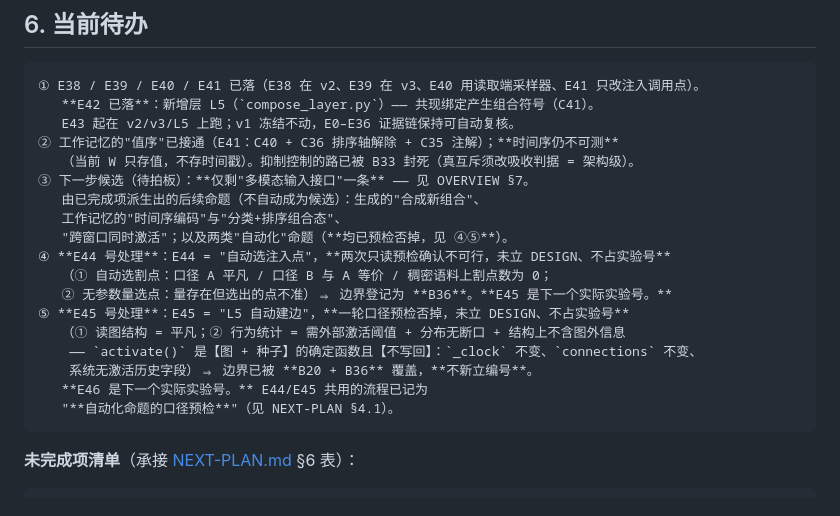
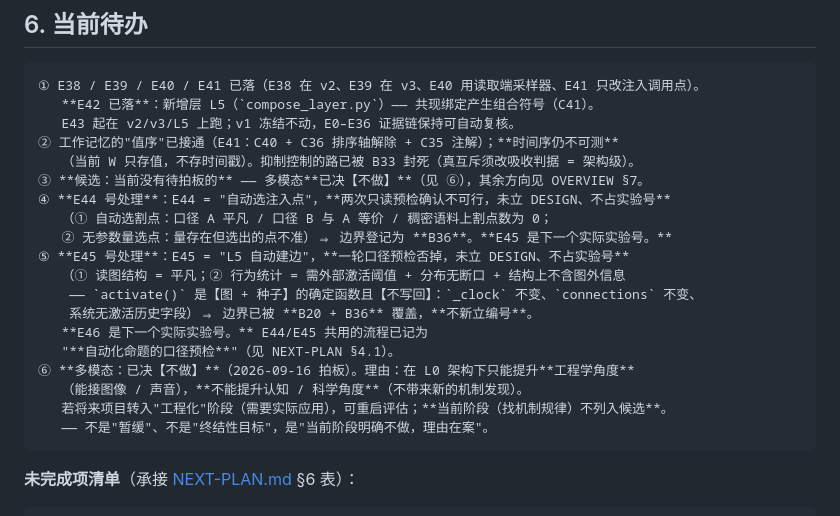
Before and after one commit to zwx20080101-sketch/two-primitive-associative-substrate-, a Markdown page: HANDOFF.md, the part around the change. GitHub-like rendering.

````diff
--- a/HANDOFF.md
+++ b/HANDOFF.md
@@ -268,10 +268,7 @@ B25（E33 P1b 不通过，条件未触发）、B31（E37 v2 与预期不符，
    E43 起在 v2/v3/L5 上跑；v1 冻结不动，E0–E36 证据链保持可自动复核。
 ② 工作记忆的"值序"已接通（E41：C40 + C36 排序轴解除 + C35 注解）；**时间序仍不可测**
    （当前 W 只存值，不存时间戳）。抑制控制的路已被 B33 封死（真互斥须改吸收判据 = 架构级）。
-③ 下一步候选（待拍板）：**仅剩"多模态输入接口"一条** —— 见 OVERVIEW §7。
-   由已完成项派生出的后续命题（不自动成为候选）：生成的"合成新组合"、
-   工作记忆的"时间序编码"与"分类+排序组合态"、
-   "跨窗口同时激活"；以及两类"自动化"命题（**均已预检否掉，见 ④⑤**）。
+③ **候选：当前没有待拍板的** —— 多模态**已决【不做】**（见 ⑥），其余方向见 OVERVIEW §7。
 ④ **E44 号处理**：E44 = "自动选注入点"，**两次只读预检确认不可行，未立 DESIGN、不占实验号**
    （① 自动选割点：口径 A 平凡 / 口径 B 与 A 等价 / 稠密语料上割点数为 0；
    ② 无参数量选点：量存在但选出的点不准）⇒ 边界登记为 **B36**。**E45 是下一个实际实验号。**
@@ -281,6 +278,10 @@ B25（E33 P1b 不通过，条件未触发）、B31（E37 v2 与预期不符，
     系统无激活历史字段）⇒ 边界已被 **B20 + B36** 覆盖，**不新立编号**。
    **E46 是下一个实际实验号。** E44/E45 共用的流程已记为
    "**自动化命题的口径预检**"（见 NEXT-PLAN §4.1）。
+⑥ **多模态：已决【不做】**（2026-09-16 拍板）。理由：在 L0 架构下只能提升**工程学角度**
+   （能接图像 / 声音），**不能提升认知 / 科学角度**（不带来新的机制发现）。
+   若将来项目转入"工程化"阶段（需要实际应用），可重启评估；**当前阶段（找机制规律）不列入候选**。
+   —— 不是"暂缓"、不是"终结性目标"，是"当前阶段明确不做，理由在案"。
 ```
 
 **未完成项清单**（承接 [NEXT-PLAN.md](./NEXT-PLAN.md) §6 表）：
````
Also changed, not shown: OVERVIEW.md (+14 -15 lines).
